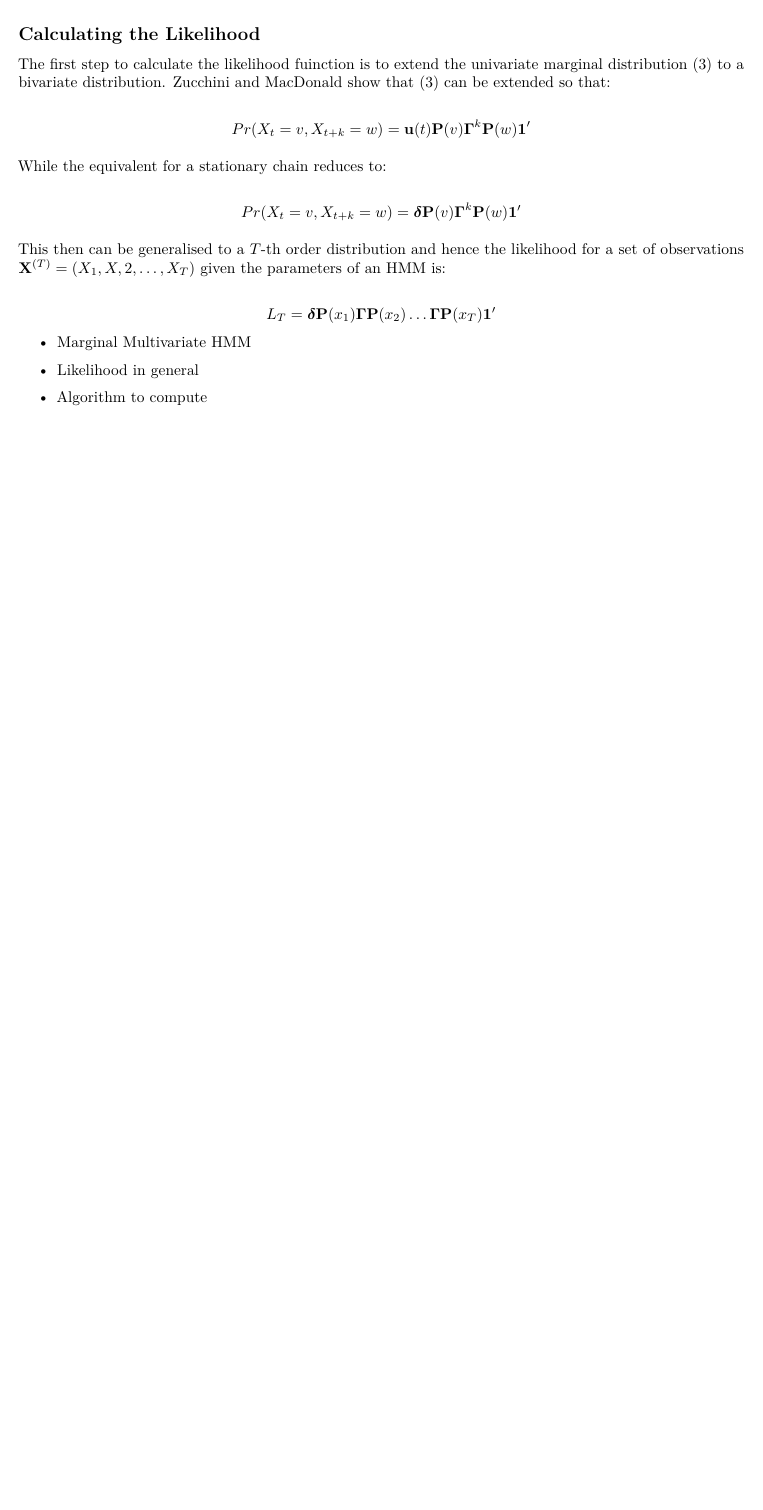
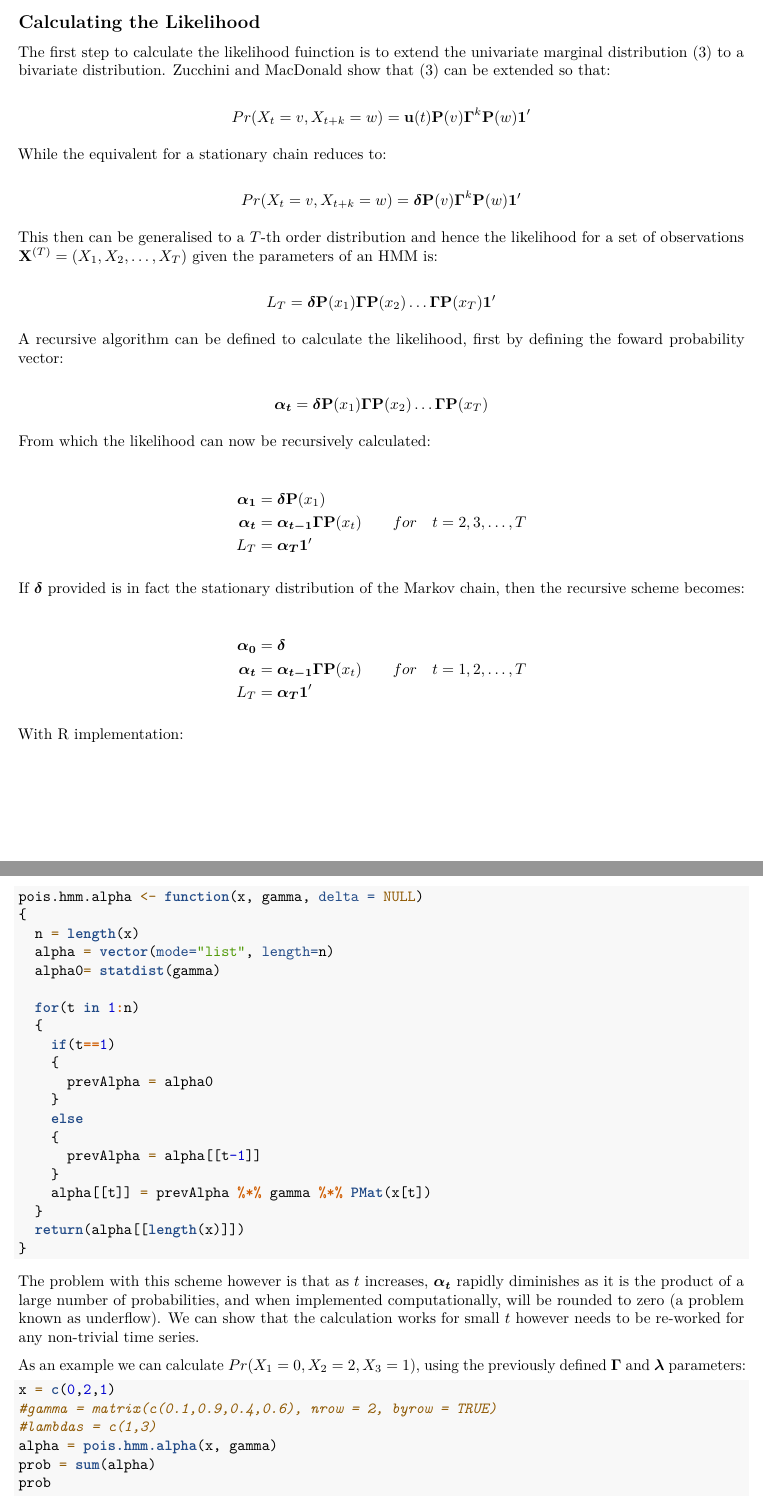
Before and after one commit to headsphere/Dissertation, an R Markdown document (docs/Chapter 2.Rmd): part of page 7 of 7 before the commit and two parts of pages 7 and 8 of 8 after it, the two joined at a grey line, cut so that both start at the same text, the shorter picture padded with empty space. Rendered offline with R 4.5, knitr and Pandoc, then LaTeX, with nearby package versions; drawn as R Markdown's standard PDF in place of the format the file asks for; code that draws random numbers runs with fixed seeds of ours.

Commit message:
Added alpha computations

````diff
--- a/docs/Chapter 2.Rmd
+++ b/docs/Chapter 2.Rmd
@@ -4,8 +4,7 @@ header-includes:
    - \usepackage[lined,commentsnumbered]{algorithm2e}
 output:
   rmarkdown::tufte_handout: default
-  md_document:
-    variant: markdown_github
+  word_document: default
 ---
 ```{r echo=FALSE}
 options(digits = 3)
@@ -319,14 +318,67 @@ While the equivalent for a stationary chain reduces to:
 
 $$Pr(X_t = v, X_{t+k} = w) = \boldsymbol{\delta} \mathbf{P}(v) \boldsymbol{\Gamma}^k \mathbf{P}(w) \mathbf{1'}$$
 
-This then can be generalised to a $T$-th order distribution and hence the likelihood for a set of observations $\mathbf{X}^{(T)} = (X_1,X,2,\dots,X_T)$ given the parameters of an HMM is:
+This then can be generalised to a $T$-th order distribution and hence the likelihood for a set of observations $\mathbf{X}^{(T)} = (X_1,X_2,\dots,X_T)$ given the parameters of an HMM is:
 
 $$L_T = \boldsymbol{\delta} \mathbf{P}(x_1) \boldsymbol{\Gamma} \mathbf{P}(x_2) \dots \boldsymbol{\Gamma} \mathbf{P}(x_T) \mathbf{1'}$$
 
+A recursive algorithm can be defined to calculate the likelihood, first by defining the foward probability vector:
 
+$$\boldsymbol{\alpha_t} = \boldsymbol{\delta} \mathbf{P}(x_1) \boldsymbol{\Gamma} \mathbf{P}(x_2) \dots \boldsymbol{\Gamma} \mathbf{P}(x_T)$$
 
-- Marginal Multivariate HMM
+From which the likelihood can now be recursively calculated:
 
-- Likelihood in general
+\begin{align}
+ \begin{aligned}\nonumber
+     \boldsymbol{\alpha_1} &= \boldsymbol{\delta} \mathbf{P}(x_1) \\
+     \boldsymbol{\alpha_t} &= \boldsymbol{\alpha_{t-1}} \boldsymbol{\Gamma} \mathbf{P}(x_t) \qquad for \quad t = 2,3,\dots,T\\
+     L_T                   &= \boldsymbol{\alpha_T} \mathbf{1'}
+ \end{aligned}
+ \end{align}
 
-- Algorithm to compute
+If $\boldsymbol{\delta}$ provided is in fact the stationary distribution of the Markov chain, then the recursive scheme becomes:
+
+\begin{align}
+ \begin{aligned}\nonumber
+     \boldsymbol{\alpha_0} &= \boldsymbol{\delta} \\
+     \boldsymbol{\alpha_t} &= \boldsymbol{\alpha_{t-1}} \boldsymbol{\Gamma} \mathbf{P}(x_t) \qquad for \quad t = 1,2,\dots,T\\
+     L_T                   &= \boldsymbol{\alpha_T} \mathbf{1'}
+ \end{aligned}
+ \end{align}
+
+ With R implementation:
+
+```{r}
+pois.hmm.alpha <- function(x, gamma, delta = NULL)
+{
+  n = length(x)
+  alpha = vector(mode="list", length=n)
+  alpha0= statdist(gamma)
+
+  for(t in 1:n)
+  {
+    if(t==1)
+    {
+      prevAlpha = alpha0
+    }
+    else
+    {
+      prevAlpha = alpha[[t-1]]
+    }
+    alpha[[t]] = prevAlpha %*% gamma %*% PMat(x[t])
+  }
+  return(alpha[[length(x)]])
+}
+```
+
+The problem with this scheme however is that as $t$ increases, $\boldsymbol{\alpha_t}$ rapidly diminishes as it is the product of a large number of probabilities, and when implemented computationally, will be rounded to zero (a problem known as underflow). We can show that the calculation works for small $t$ however needs to be re-worked for any non-trivial time series.
+
+As an example we can calculate $Pr(X_1 = 0, X_2 = 2, X_3 = 1)$, using the previously defined $\boldsymbol{\Gamma}$ and $\boldsymbol{\lambda}$ parameters:
+```{r}
+x = c(0,2,1)
+#gamma = matrix(c(0.1,0.9,0.4,0.6), nrow = 2, byrow = TRUE)
+#lambdas = c(1,3)
+alpha = pois.hmm.alpha(x, gamma)
+prob = sum(alpha)
+prob
+```
````
Also changed, not shown: docs/Chapter 2.Rmd (4 more changed lines).
